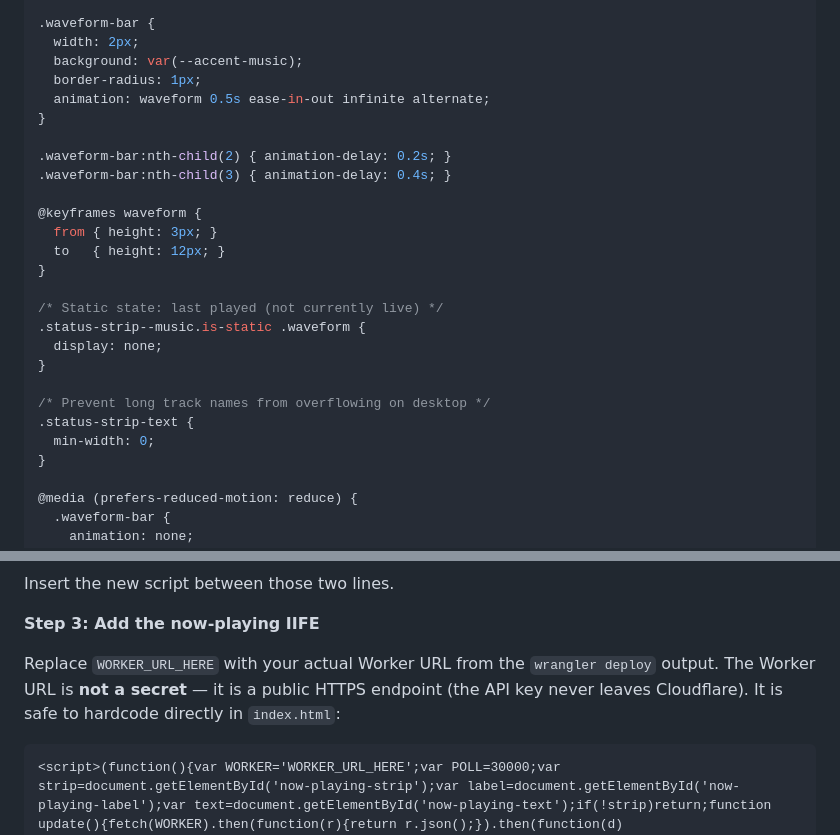
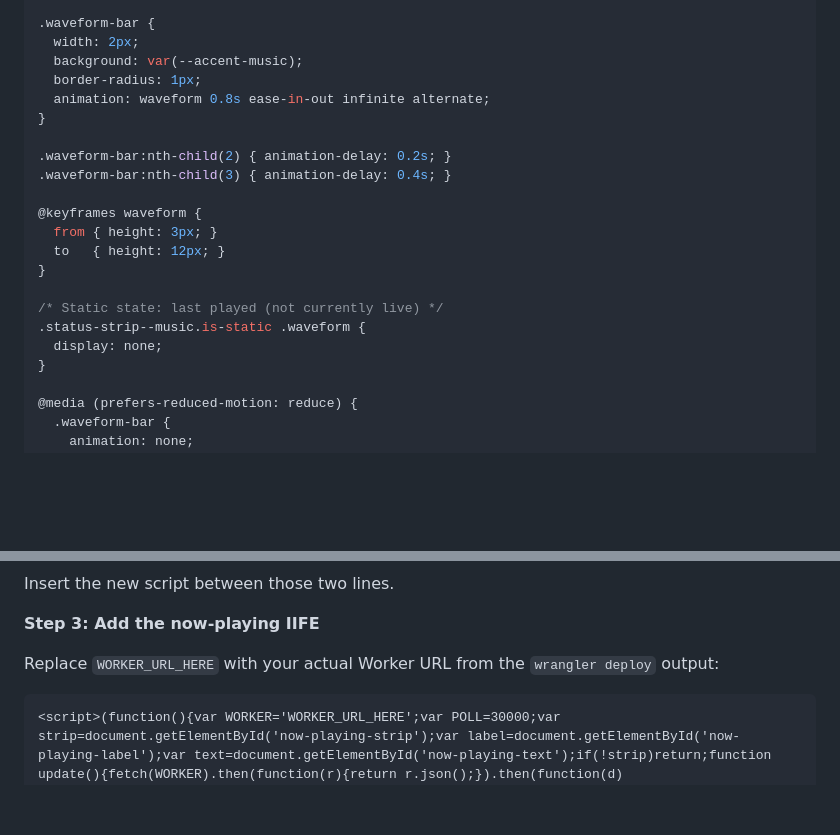
Before and after one commit to nicholas-sheehan/personal-website, a Markdown page: docs/plans/2026-03-10-currently-playing.md, 2 parts joined by grey strips. GitHub-like rendering; blank space fills up the shorter version.

Commit message:
docs: iteration 12 implementation plan — currently playing
Co-Authored-By: Claude Sonnet 4.6 <noreply@anthropic.com>

````diff
--- a/docs/plans/2026-03-10-currently-playing.md
+++ b/docs/plans/2026-03-10-currently-playing.md
@@ -215,7 +215,7 @@ Find the end of that section (the `.status-strip-text em` rule closes around lin
   width: 2px;
   background: var(--accent-music);
   border-radius: 1px;
-  animation: waveform 0.5s ease-in-out infinite alternate;
+  animation: waveform 0.8s ease-in-out infinite alternate;
 }
 
 .waveform-bar:nth-child(2) { animation-delay: 0.2s; }
@@ -229,11 +229,6 @@ Find the end of that section (the `.status-strip-text em` rule closes around lin
 /* Static state: last played (not currently live) */
 .status-strip--music.is-static .waveform {
   display: none;
-}
-
-/* Prevent long track names from overflowing on desktop */
-.status-strip-text {
-  min-width: 0;
 }
 
 @media (prefers-reduced-motion: reduce) {
@@ -291,7 +286,7 @@ Insert the new script between those two lines.
 
 **Step 3: Add the now-playing IIFE**
 
-Replace `WORKER_URL_HERE` with your actual Worker URL from the `wrangler deploy` output. The Worker URL is **not a secret** — it is a public HTTPS endpoint (the API key never leaves Cloudflare). It is safe to hardcode directly in `index.html`:
+Replace `WORKER_URL_HERE` with your actual Worker URL from the `wrangler deploy` output:
 
 ```html
 <script>(function(){var WORKER='WORKER_URL_HERE';var POLL=30000;var strip=document.getElementById('now-playing-strip');var label=document.getElementById('now-playing-label');var text=document.getElementById('now-playing-text');if(!strip)return;function update(){fetch(WORKER).then(function(r){return r.json();}).then(function(d){if(!d.track)return;text.textContent=d.track+' by '+d.artist;label.textContent=d.nowPlaying?'Now playing':'Last played';strip.classList.toggle('is-static',!d.nowPlaying);strip.removeAttribute('hidden');}).catch(function(){});}update();setInterval(update,POLL);})();</script>
````
Also changed, not shown: other parts of docs/plans/2026-03-10-currently-playing.md (+1 -1 lines).
